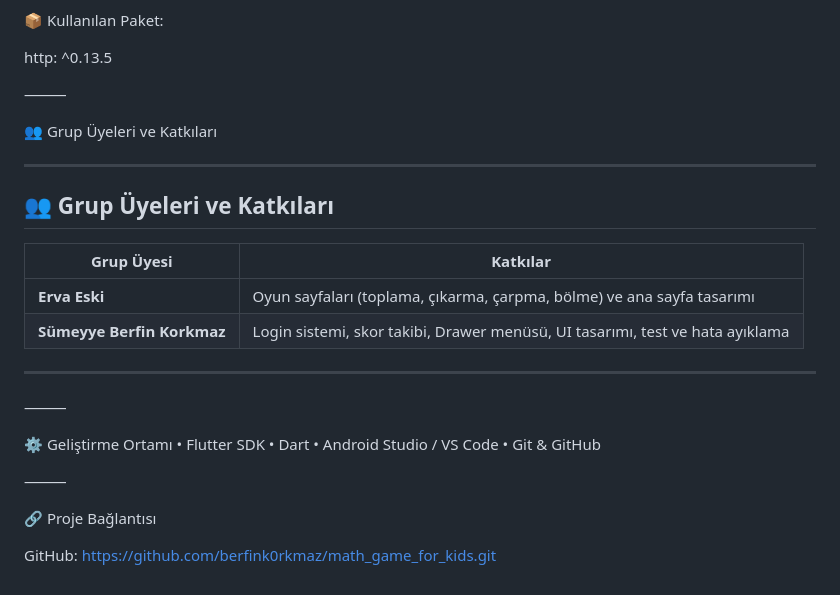
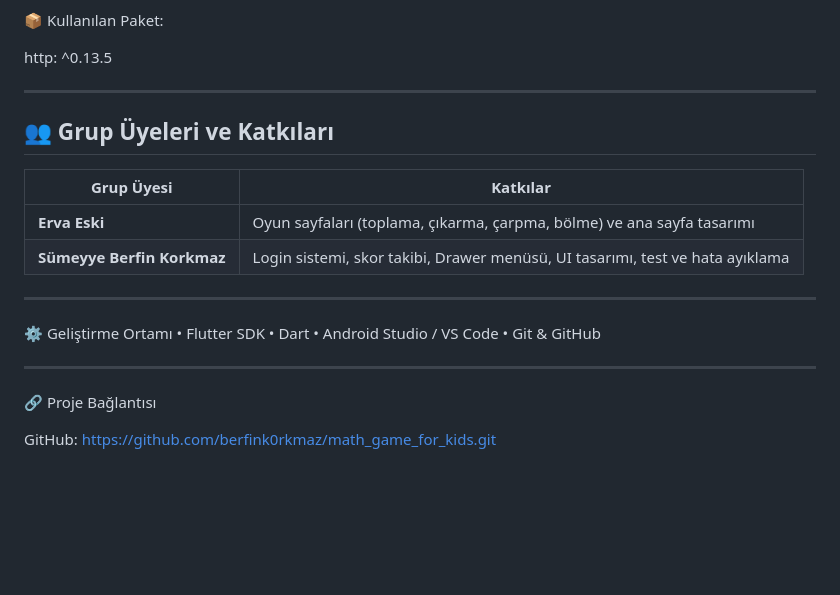
Before and after one commit to berfink0rkmaz/math_game_for_kids, a Markdown page: README.md, the part around one of its changes. Rendered like a GitHub page; blank space fills up the shorter version.

```diff
--- a/README.md
+++ b/README.md
@@ -172,9 +172,7 @@ https://67f44b66cbef97f40d2decaa.mockapi.io/logos
 http: ^0.13.5
 
 
-⸻
 
-👥 Grup Üyeleri ve Katkıları
 
 ---
 
@@ -187,7 +185,7 @@ http: ^0.13.5
 
 ---
 
-⸻
+
 
 ⚙️ Geliştirme Ortamı
 •	Flutter SDK
@@ -195,7 +193,7 @@ http: ^0.13.5
 •	Android Studio / VS Code
 •	Git & GitHub
 
-⸻
+---
 
 🔗 Proje Bağlantısı
 
```
Also changed, not shown: other parts of README.md (+7 -7 lines).
